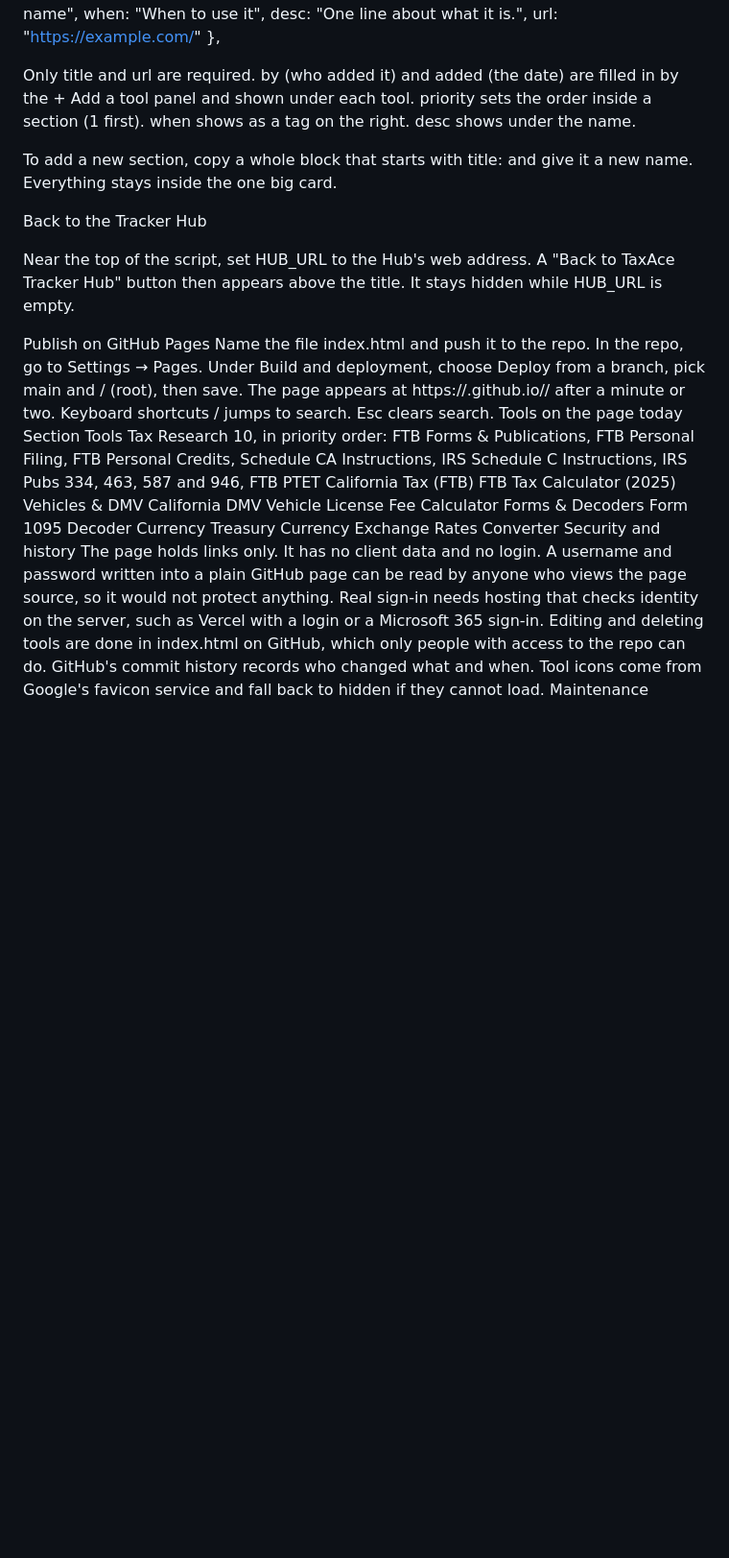
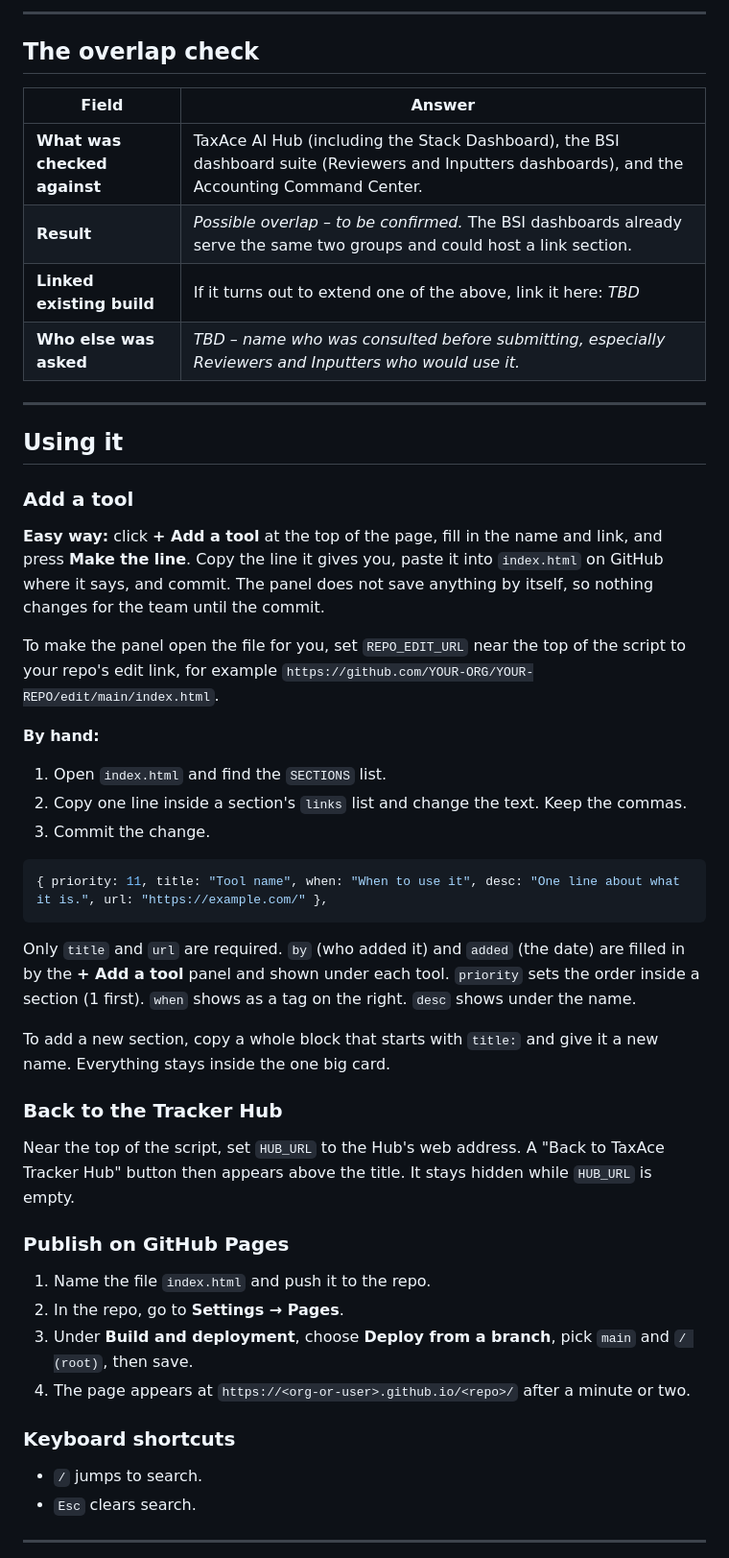
Before and after one commit to TaxAce-creator/Reviewers-Tool-Box, a Markdown page: README.md, the part around one of its changes. Shown at 96% size. Drawn GitHub-style; blank space fills up the shorter version.

````diff
--- a/README.md
+++ b/README.md
@@ -48,31 +42,53 @@ js
+---
+
+## The overlap check
+
+| Field | Answer |
+|---|---|
+| **What was checked against** | TaxAce AI Hub (including the Stack Dashboard), the BSI dashboard suite (Reviewers and Inputters dashboards), and the Accounting Command Center. |
+| **Result** | _Possible overlap – to be confirmed._ The BSI dashboards already serve the same two groups and could host a link section. |
+| **Linked existing build** | If it turns out to extend one of the above, link it here: _TBD_ |
+| **Who else was asked** | _TBD – name who was consulted before submitting, especially Reviewers and Inputters who would use it._ |
+
+---
+
+## Using it
+
+### Add a tool
+
+**Easy way:** click **+ Add a tool** at the top of the page, fill in the name and link, and press **Make the line**. Copy the line it gives you, paste it into `index.html` on GitHub where it says, and commit. The panel does not save anything by itself, so nothing changes for the team until the commit.
+
+To make the panel open the file for you, set `REPO_EDIT_URL` near the top of the script to your repo's edit link, for example `https://github.com/YOUR-ORG/YOUR-REPO/edit/main/index.html`.
+
+**By hand:**
+
+1. Open `index.html` and find the `SECTIONS` list.
+2. Copy one line inside a section's `links` list and change the text. Keep the commas.
+3. Commit the change.
+
+```js
 { priority: 11, title: "Tool name", when: "When to use it", desc: "One line about what it is.", url: "https://example.com/" },
+```
 
-Only title and url are required. by (who added it) and added (the date) are filled in by the + Add a tool panel and shown under each tool. priority sets the order inside a section (1 first). when shows as a tag on the right. desc shows under the name.
+Only `title` and `url` are required. `by` (who added it) and `added` (the date) are filled in by the **+ Add a tool** panel and shown under each tool. `priority` sets the order inside a section (1 first). `when` shows as a tag on the right. `desc` shows under the name.
 
-To add a new section, copy a whole block that starts with title: and give it a new name. Everything stays inside the one big card.
+To add a new section, copy a whole block that starts with `title:` and give it a new name. Everything stays inside the one big card.
 
-Back to the Tracker Hub
+### Back to the Tracker Hub
 
-Near the top of the script, set HUB_URL to the Hub's web address. A "Back to TaxAce Tracker Hub" button then appears above the title. It stays hidden while HUB_URL is empty.
+Near the top of the script, set `HUB_URL` to the Hub's web address. A "Back to TaxAce Tracker Hub" button then appears above the title. It stays hidden while `HUB_URL` is empty.
 
-Publish on GitHub Pages
-Name the file index.html and push it to the repo.
-In the repo, go to Settings → Pages.
-Under Build and deployment, choose Deploy from a branch, pick main and / (root), then save.
-The page appears at https://<org-or-user>.github.io/<repo>/ after a minute or two.
-Keyboard shortcuts
-/ jumps to search.
-Esc clears search.
-Tools on the page today
-Section	Tools
-Tax Research	10, in priority order: FTB Forms & Publications, FTB Personal Filing, FTB Personal Credits, Schedule CA Instructions, IRS Schedule C Instructions, IRS Pubs 334, 463, 587 and 946, FTB PTET
-California Tax (FTB)	FTB Tax Calculator (2025)
-Vehicles & DMV	California DMV Vehicle License Fee Calculator
-Forms & Decoders	Form 1095 Decoder
-Currency	Treasury Currency Exchange Rates Converter
-Security and history
-The page holds links only. It has no client data and no login.
-A username and password written into a plain GitHub page can be read by anyone who views the page source, so it would not protect anything. Real sign-in needs hosting that checks identity on the server, such as Vercel with a login or a Microsoft 365 sign-in.
-Editing and deleting tools are done in index.html on GitHub, which only people with access to the repo can do. GitHub's commit history records who changed what and when.
-Tool icons come from Google's favicon service and fall back to hidden if they cannot load.
-Maintenance
+### Publish on GitHub Pages
+
+1. Name the file `index.html` and push it to the repo.
+2. In the repo, go to **Settings → Pages**.
+3. Under **Build and deployment**, choose **Deploy from a branch**, pick `main` and `/ (root)`, then save.
+4. The page appears at `https://<org-or-user>.github.io/<repo>/` after a minute or two.
+
+### Keyboard shortcuts
+
+- `/` jumps to search.
+- `Esc` clears search.
+
+---
+
````
Also changed, not shown: other parts of README.md (+51 -39 lines).
